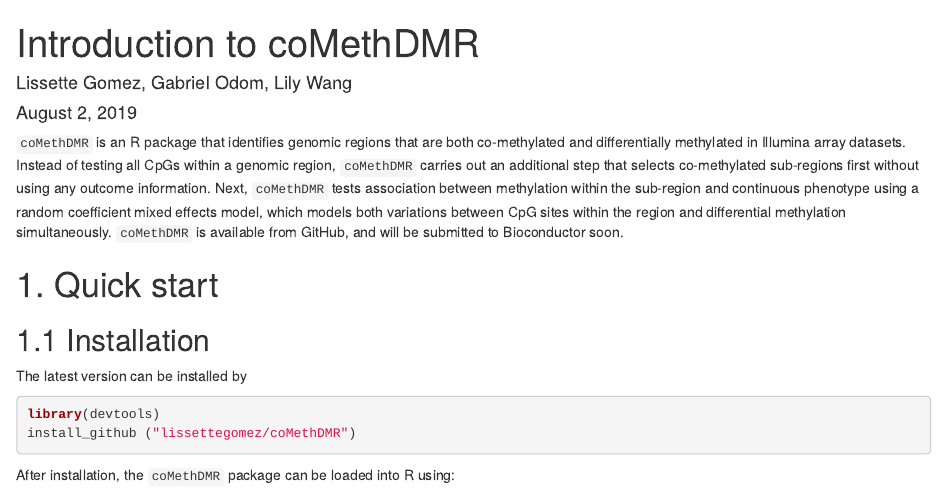
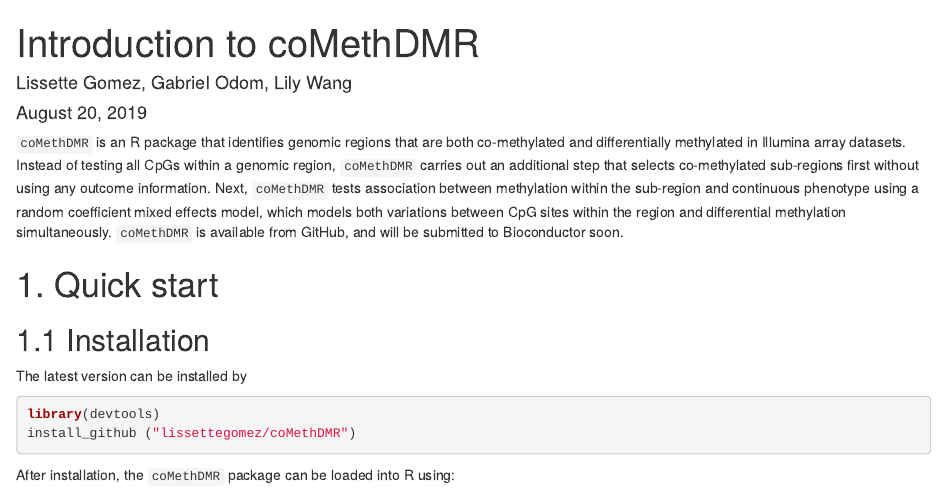
Before and after one commit to lissettegomez/coMethDMR, an R Markdown document (vignettes/1_Introduction_to_coMethDMR.Rmd): the page in a window 1100 px wide, from its top. Rendered offline with R 4.5, knitr and Pandoc, with nearby package versions; both versions are drawn in the output format of the newer one; some code elsewhere in the file could not run offline.

Commit message:
updated date

```diff
--- a/vignettes/1_Introduction_to_coMethDMR.Rmd
+++ b/vignettes/1_Introduction_to_coMethDMR.Rmd
@@ -1,10 +1,10 @@
 ---
 title: Introduction to coMethDMR
 author: "Lissette Gomez, Gabriel Odom, Lily Wang"
-date: "August 2, 2019"
+date: "August 20, 2019"
 output:
+  html_document: default
   pdf_document: default
-  html_document: default
   word_document: default
 ---
 
```
